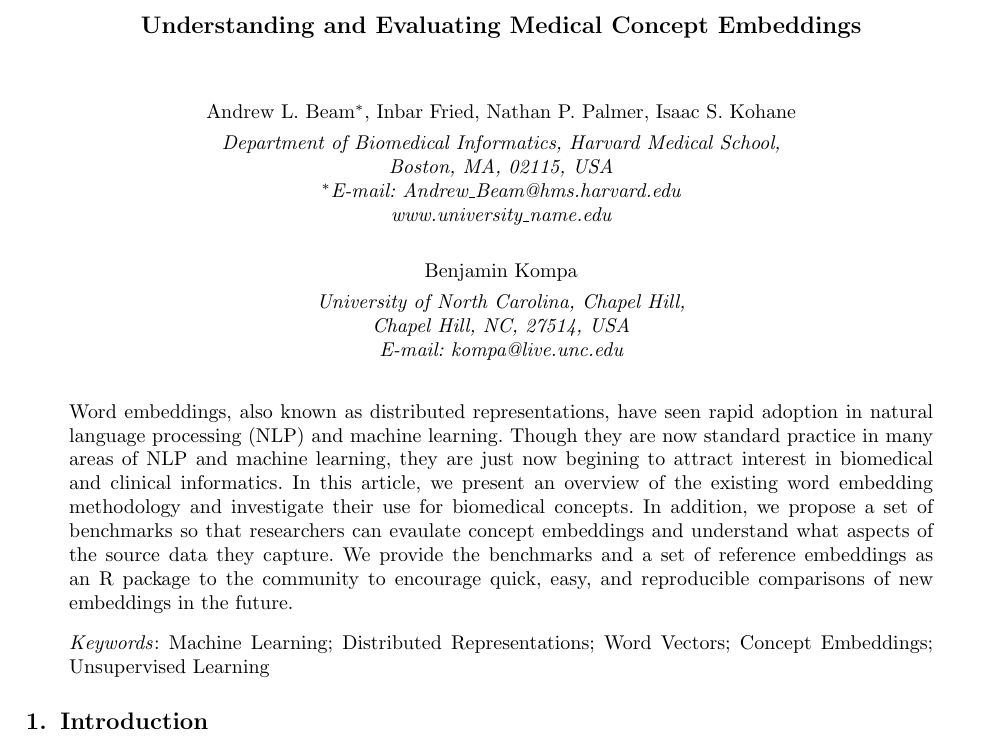
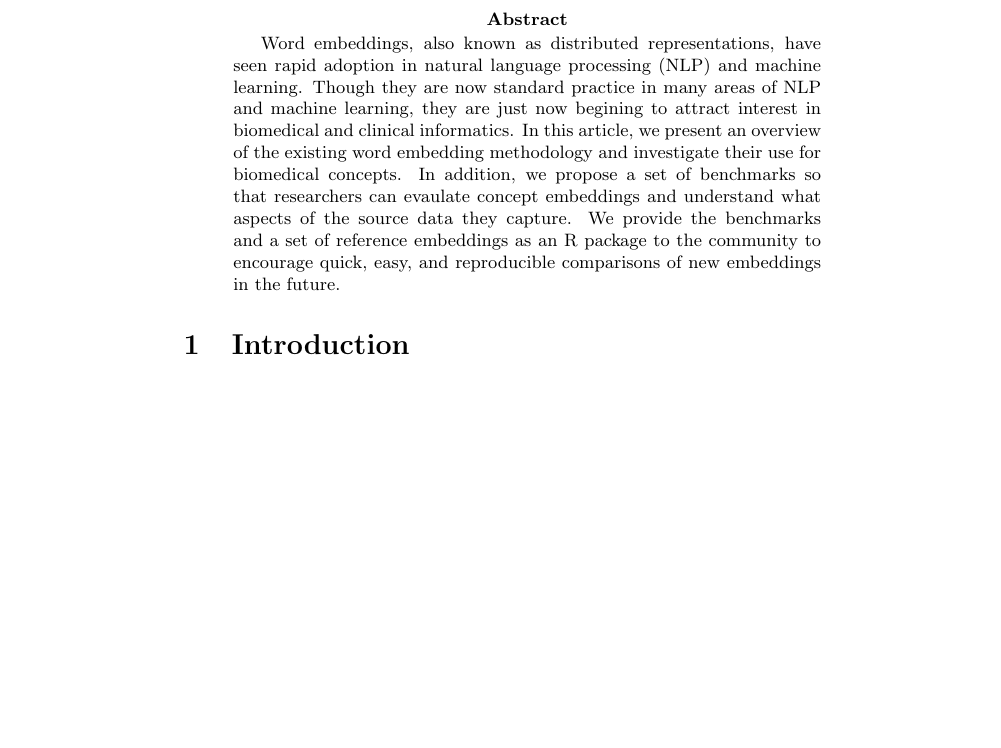
Before and after one commit to beamandrew/embeddings_benchmark_paper, a LaTeX paper (embeddings_benchmark.tex): part of page 1 of 2, cut at the place of the change, the shorter picture padded with empty space. The pictures show the PDF file embeddings_benchmark.pdf that the author committed with the source.

Commit message:
commented out style/template

```diff
--- a/embeddings_benchmark.tex
+++ b/embeddings_benchmark.tex
@@ -8,26 +8,26 @@
 
 \title{Understanding and Evaluating Medical Concept Embeddings}
 
-\author{Andrew L. Beam$^*$, Inbar Fried, Nathan P. Palmer, Isaac S. Kohane}
+%\author{Andrew L. Beam$^*$, Inbar Fried, Nathan P. Palmer, Isaac S. Kohane}
 
-\address{Department of Biomedical Informatics, Harvard Medical School,\\
-Boston, MA, 02115, USA\\
-$^*$E-mail: Andrew\_Beam@hms.harvard.edu\\
-www.university\_name.edu}
+%\address{Department of Biomedical Informatics, Harvard Medical School,\\
+%Boston, MA, 02115, USA\\
+%$^*$E-mail: Andrew\_Beam@hms.harvard.edu\\
+%www.university\_name.edu}
 
-\author{Benjamin Kompa}
+%\author{Benjamin Kompa}
 
-\address{University of North Carolina, Chapel Hill,\\
-Chapel Hill, NC, 27514, USA\\
-E-mail: kompa@live.unc.edu}
+%\address{University of North Carolina, Chapel Hill,\\
+%Chapel Hill, NC, 27514, USA\\
+%E-mail: kompa@live.unc.edu}
 
 \begin{abstract}
 Word embeddings, also known as distributed representations, have seen rapid adoption in natural language processing (NLP) and machine learning. Though they are now standard practice in many areas of NLP and machine learning, they are just now begining to attract interest in biomedical and clinical informatics. In this article, we present an overview of the existing word embedding methodology and investigate their use for biomedical concepts. In addition, we propose a set of benchmarks so that researchers can evaulate concept embeddings and understand what aspects of the source data they capture. We provide the benchmarks and a set of reference embeddings as an R package to the community to encourage quick, easy, and reproducible comparisons of new embeddings in the future.
 \end{abstract}
 
-\keywords{Machine Learning; Distributed Representations; Word Vectors; Concept Embeddings; Unsupervised Learning}
+%\keywords{Machine Learning; Distributed Representations; Word Vectors; Concept Embeddings; Unsupervised Learning}
 
-\bodymatter
+%\bodymatter
 
 \section{Introduction}\label{aba:intro}
 Word embeddings have proven extremely useful in many ares of NLP and machine learning.
```
Also changed, not shown: embeddings_benchmark.pdf, embeddings_benchmark.tex (4 more changed lines), 3 other files.
